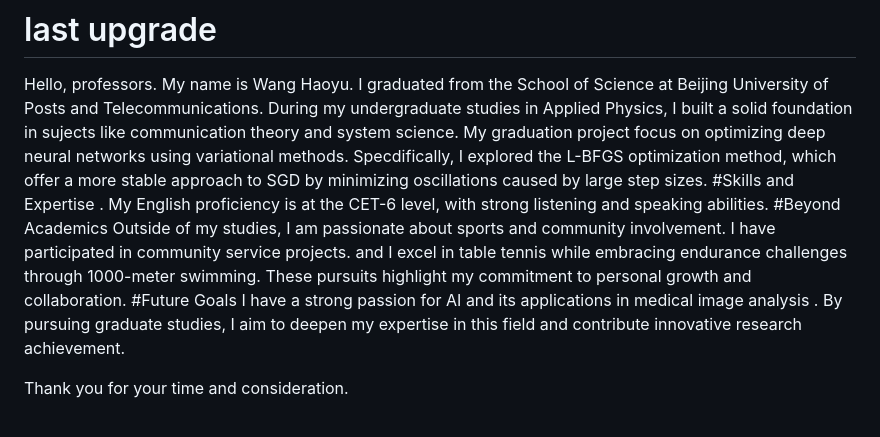
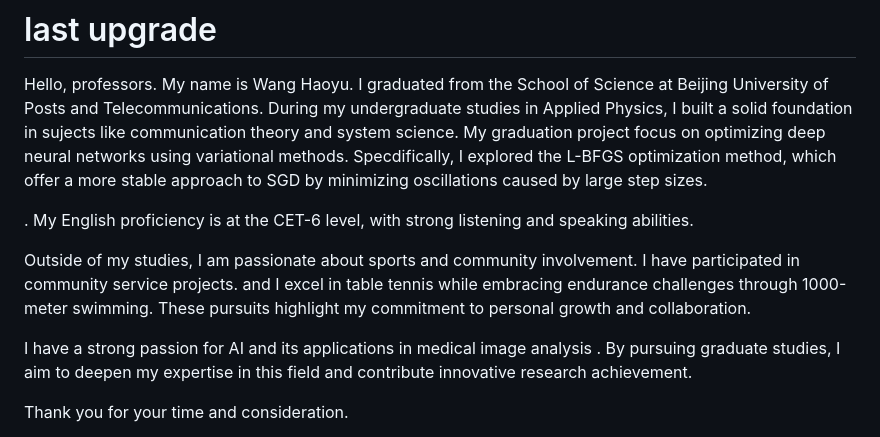
Before and after one commit to Billsfather/dec, a Markdown page: Graduate re-examination/self-introduction.md, the part around the change. Rendered like a GitHub page.

Commit message:
更新 self-introduction.md

```diff
--- a/Graduate re-examination/self-introduction.md
+++ b/Graduate re-examination/self-introduction.md
@@ -2,11 +2,11 @@
 总的来说，BFGS 在一些函数计算成本较高的场景中，每次迭代计算量大可能会拖慢训练速度。虽然它在迭代次数上更少且最终损失更小，但对于视觉识别这样需要频繁全批次计算的任务，SGD 或 mini-batch 优化方法通常能更高效地平衡计算时间和性能。
 # last upgrade
 Hello, professors. My name is Wang Haoyu. I graduated from the School of Science at Beijing University of Posts and Telecommunications. During my undergraduate studies in Applied Physics, I built a solid foundation in sujects like communication theory and system science. My graduation project focus on optimizing deep neural networks using variational methods. Specdifically, I explored the L-BFGS optimization method, which offer a more stable approach to SGD by minimizing oscillations caused by large step sizes.
-#Skills and Expertise
+
 . My English proficiency is at the CET-6 level, with strong listening and speaking abilities.
-#Beyond Academics
+
 Outside of my studies, I am passionate about sports and community involvement. I have  participated in community service projects. and I excel in table tennis while embracing endurance challenges through 1000-meter swimming. These pursuits highlight my commitment to personal growth and collaboration.
-#Future Goals
+
 I have a strong passion for AI and its applications in medical image analysis . By pursuing graduate studies, I aim to deepen my expertise in this field and contribute innovative research achievement.
 
 Thank you for your time and consideration.
```
